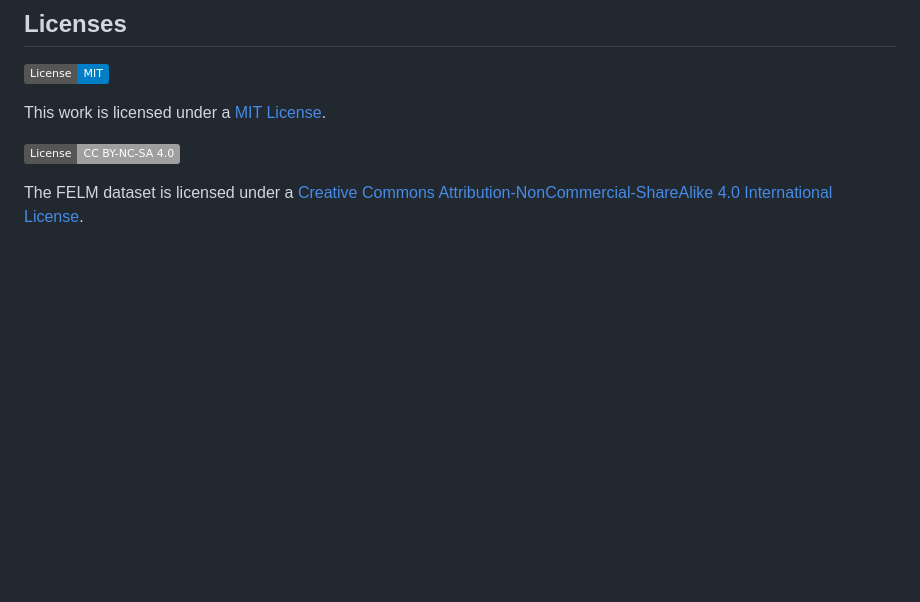
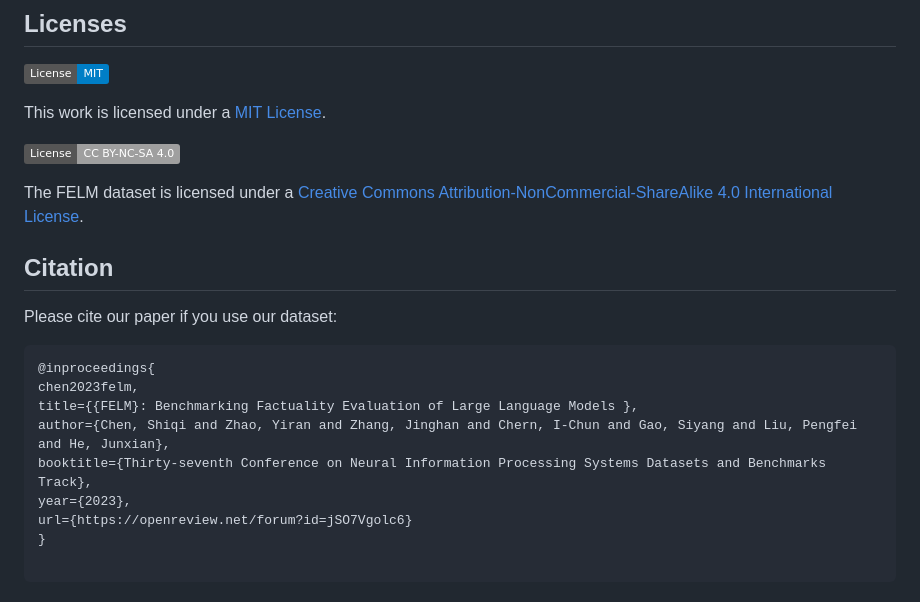
Before and after one commit to hkust-nlp/felm, a Markdown page: README.md, the part around one of its changes. Drawn GitHub-style; badges without logos; blank space fills up the shorter version.

````diff
--- a/README.md
+++ b/README.md
@@ -119,3 +120,18 @@ This work is licensed under a [MIT License](https://lbesson.mit-license.org/).
 
 The FELM dataset is licensed under a
 [Creative Commons Attribution-NonCommercial-ShareAlike 4.0 International License](http://creativecommons.org/licenses/by-nc-sa/4.0/).
+
+## Citation
+
+Please cite our paper if you use our dataset:
+```bibtex
+@inproceedings{
+chen2023felm,
+title={{FELM}: Benchmarking Factuality Evaluation of Large Language Models },
+author={Chen, Shiqi and Zhao, Yiran and Zhang, Jinghan and Chern, I-Chun and Gao, Siyang and Liu, Pengfei and He, Junxian},
+booktitle={Thirty-seventh Conference on Neural Information Processing Systems Datasets and Benchmarks Track},
+year={2023},
+url={https://openreview.net/forum?id=jSO7Vgolc6}
+}
+
+```
````
Also changed, not shown: other parts of README.md (+1 -0 lines).
